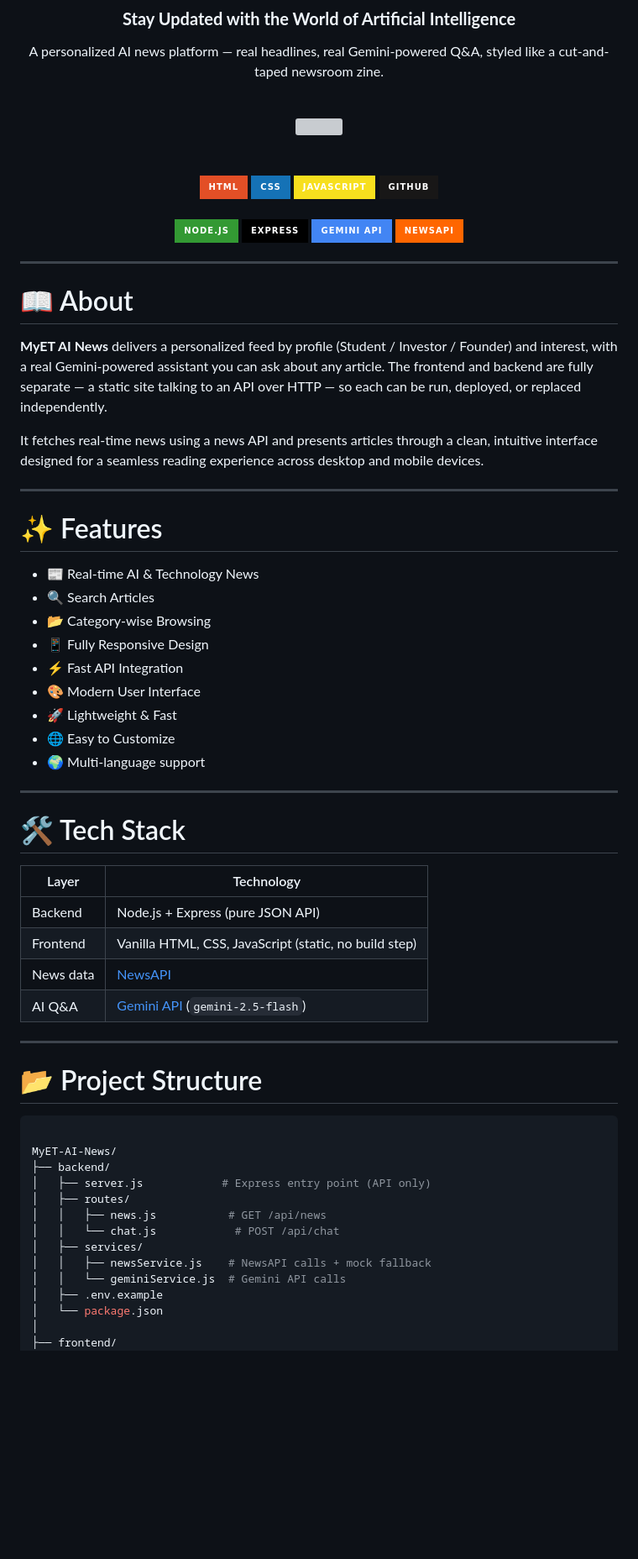
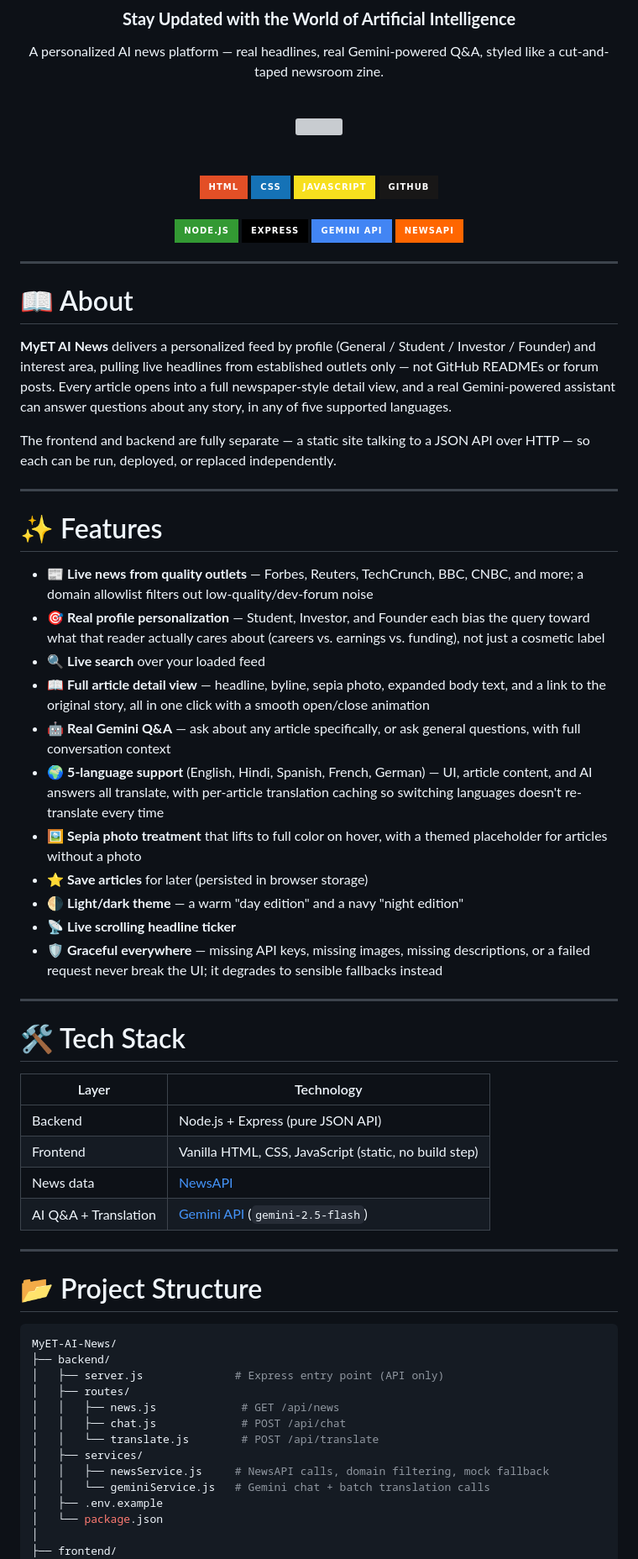
Before and after one commit to ananyaacodes/MyET-AI-News, a Markdown page: README.md, the part around one of its changes. Shown at 84% size. Drawn GitHub-style; badges without logos; blank space fills up the shorter version; grey boxes are pictures that could not be loaded.

````diff
--- a/README.md
+++ b/README.md
@@ -30,23 +30,25 @@ A personalized AI news platform — real headlines, real Gemini-powered Q&A, sty
 
 # 📖 About
 
-**MyET AI News** delivers a personalized feed by profile (Student / Investor / Founder) and interest, with a real Gemini-powered assistant you can ask about any article. The frontend and backend are fully separate — a static site talking to an API over HTTP — so each can be run, deployed, or replaced independently.
+**MyET AI News** delivers a personalized feed by profile (General / Student / Investor / Founder) and interest area, pulling live headlines from established outlets only — not GitHub READMEs or forum posts. Every article opens into a full newspaper-style detail view, and a real Gemini-powered assistant can answer questions about any story, in any of five supported languages.
 
-It fetches real-time news using a news API and presents articles through a clean, intuitive interface designed for a seamless reading experience across desktop and mobile devices.
+The frontend and backend are fully separate — a static site talking to a JSON API over HTTP — so each can be run, deployed, or replaced independently.
 
 ---
 
 # ✨ Features
 
-- 📰 Real-time AI & Technology News
-- 🔍 Search Articles
-- 📂 Category-wise Browsing
-- 📱 Fully Responsive Design
-- ⚡ Fast API Integration
-- 🎨 Modern User Interface
-- 🚀 Lightweight & Fast
-- 🌐 Easy to Customize
-- 🌍 Multi-language support
+- 📰 **Live news from quality outlets** — Forbes, Reuters, TechCrunch, BBC, CNBC, and more; a domain allowlist filters out low-quality/dev-forum noise
+- 🎯 **Real profile personalization** — Student, Investor, and Founder each bias the query toward what that reader actually cares about (careers vs. earnings vs. funding), not just a cosmetic label
+- 🔍 **Live search** over your loaded feed
+- 📖 **Full article detail view** — headline, byline, sepia photo, expanded body text, and a link to the original story, all in one click with a smooth open/close animation
+- 🤖 **Real Gemini Q&A** — ask about any article specifically, or ask general questions, with full conversation context
+- 🌍 **5-language support** (English, Hindi, Spanish, French, German) — UI, article content, and AI answers all translate, with per-article translation caching so switching languages doesn't re-translate every time
+- 🖼️ **Sepia photo treatment** that lifts to full color on hover, with a themed placeholder for articles without a photo
+- ⭐ **Save articles** for later (persisted in browser storage)
+- 🌗 **Light/dark theme** — a warm "day edition" and a navy "night edition"
+- 📡 **Live scrolling headline ticker**
+- 🛡️ **Graceful everywhere** — missing API keys, missing images, missing descriptions, or a failed request never break the UI; it degrades to sensible fallbacks instead
 
 ---
 
@@ -57,23 +59,23 @@ It fetches real-time news using a news API and presents articles through a clean
 | Backend | Node.js + Express (pure JSON API) |
 | Frontend | Vanilla HTML, CSS, JavaScript (static, no build step) |
 | News data | [NewsAPI](https://newsapi.org) |
-| AI Q&A | [Gemini API](https://ai.google.dev) (`gemini-2.5-flash`) |
+| AI Q&A + Translation | [Gemini API](https://ai.google.dev) (`gemini-2.5-flash`) |
 
 ---
 
 # 📂 Project Structure
 
 ```bash
-
 MyET-AI-News/
 ├── backend/
-│   ├── server.js            # Express entry point (API only)
+│   ├── server.js              # Express entry point (API only)
 │   ├── routes/
-│   │   ├── news.js           # GET /api/news
-│   │   └── chat.js            # POST /api/chat
+│   │   ├── news.js             # GET /api/news
+│   │   ├── chat.js             # POST /api/chat
+│   │   └── translate.js        # POST /api/translate
 │   ├── services/
-│   │   ├── newsService.js    # NewsAPI calls + mock fallback
-│   │   └── geminiService.js  # Gemini API calls
+│   │   ├── newsService.js     # NewsAPI calls, domain filtering, mock fallback
+│   │   └── geminiService.js   # Gemini chat + batch translation calls
 │   ├── .env.example
 │   └── package.json
 │
````
Also changed, not shown: other parts of README.md (+14 -15 lines).
